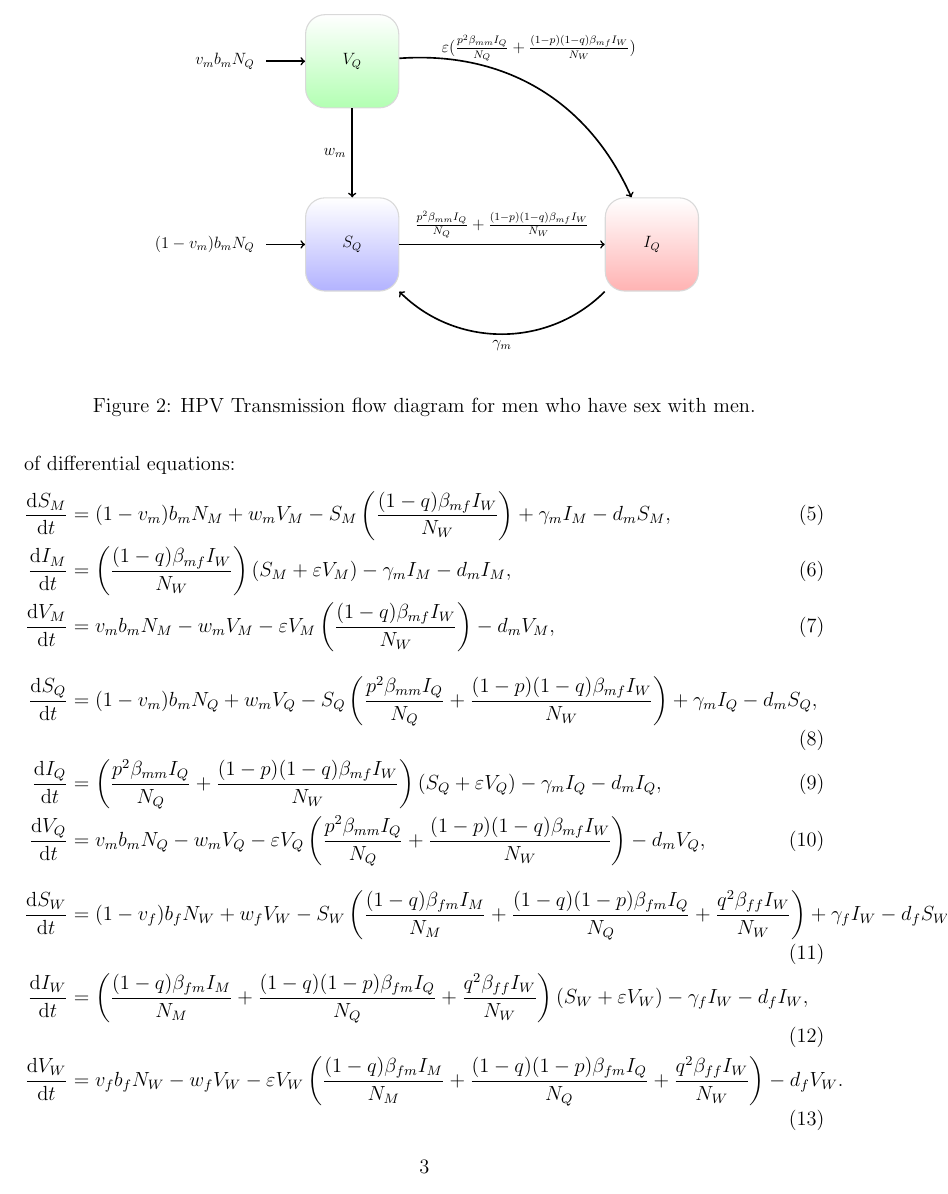
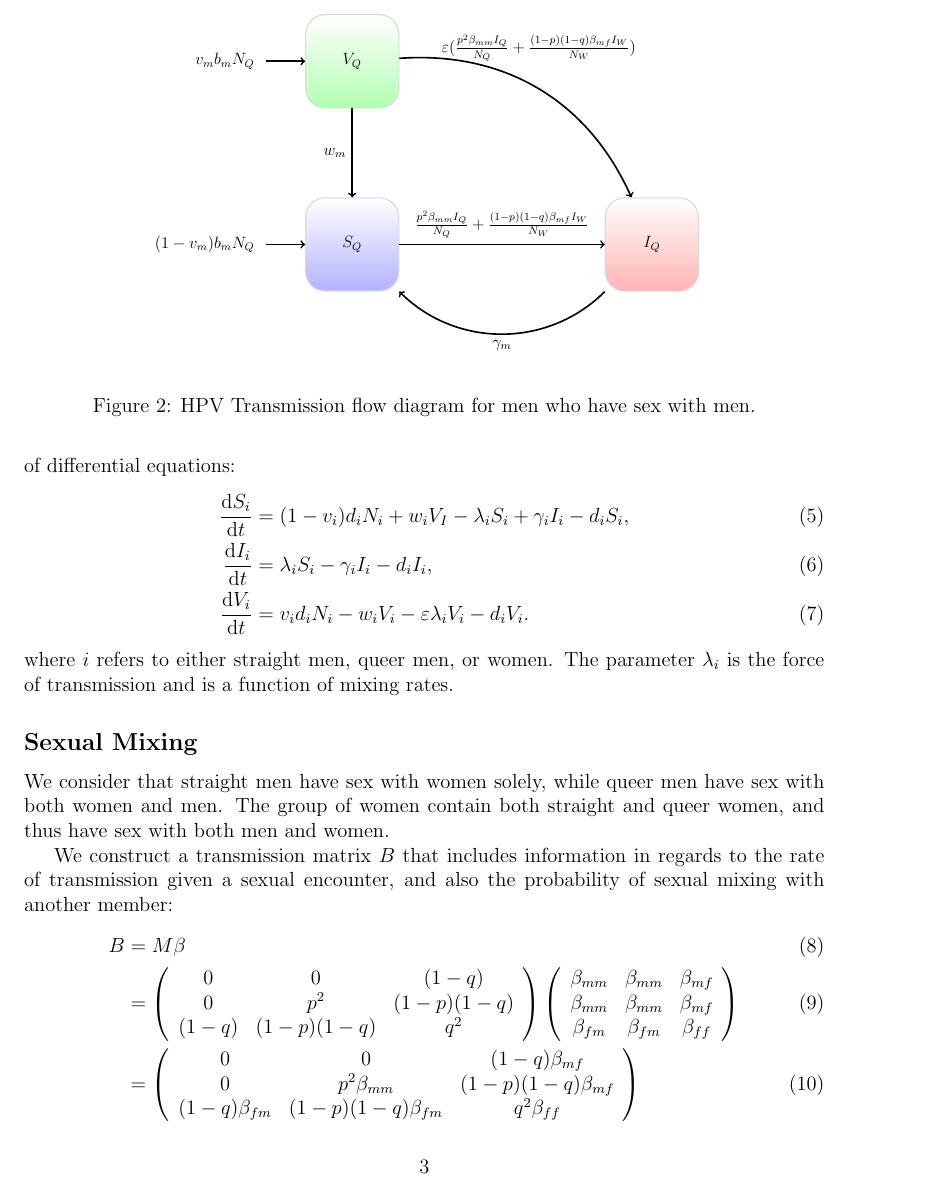
Before and after one commit to dushoff/SEER_HPV, a LaTeX document (Notes/Notes.tex): page 3 of 4. Compiled offline with pdfLaTeX.

Commit message:
Edited some notes regarding Parameter values and Mixing

```diff
--- a/Notes/Notes.tex
+++ b/Notes/Notes.tex
@@ -127,14 +127,32 @@ We set up the entire model as a flow diagram.  The flow diagram for straight men
 \end{figure}
 The diagram for women is similar to these with the appropriate transmission terms and parameters outlined above. This translates to a system of differential equations:
 \begin{align}
-\D{S_M}{t}&=(1-v_m)b_mN_M + w_mV_M - S_M\left(\frac{(1-q)\beta_{mf}I_W}{N_W}\right) + \gamma_mI_M - d_mS_M,\\
-\D{I_M}{t}&=\left(\frac{(1-q)\beta_{mf}I_W}{N_W}\right)(S_M+\eps V_M)-\gamma_mI_M - d_mI_M,\\
-\D{V_M}{t}&=v_mb_mN_M - w_mV_M - \eps V_M\left(\frac{(1-q)\beta_{mf}I_W}{N_W}\right) - d_mV_M,\\[2ex]
-\D{S_Q}{t}&=(1-v_m)b_mN_Q + w_mV_Q - S_Q\left(\frac{p^2\beta_{mm}I_Q}{N_Q}+\frac{(1-p)(1-q)\beta_{mf}I_W}{N_W}\right) + \gamma_mI_Q - d_mS_Q,\\
-\D{I_Q}{t}&=\left(\frac{p^2\beta_{mm}I_Q}{N_Q}+\frac{(1-p)(1-q)\beta_{mf}I_W}{N_W}\right)(S_Q+\eps V_Q)-\gamma_mI_Q - d_mI_Q,\\
-\D{V_Q}{t}&=v_mb_mN_Q - w_mV_Q - \eps V_Q\left(\frac{p^2\beta_{mm}I_Q}{N_Q}+\frac{(1-p)(1-q)\beta_{mf}I_W}{N_W}\right) - d_mV_Q,\\[2ex]
-\D{S_W}{t}&=(1-v_f)b_fN_W + w_fV_W - S_W\left(\frac{(1-q)\beta_{fm}I_M}{N_M}+\frac{(1-q)(1-p)\beta_{fm}I_Q}{N_Q}+\frac{q^2\beta_{ff}I_W}{N_W}\right) + \gamma_fI_W - d_fS_W,\\
-\D{I_W}{t}&=\left(\frac{(1-q)\beta_{fm}I_M}{N_M}+\frac{(1-q)(1-p)\beta_{fm}I_Q}{N_Q}+\frac{q^2\beta_{ff}I_W}{N_W}\right)(S_W+\eps V_W)-\gamma_fI_W - d_fI_W,\\
-\D{V_W}{t}&=v_fb_fN_W - w_fV_W - \eps V_W\left(\frac{(1-q)\beta_{fm}I_M}{N_M}+\frac{(1-q)(1-p)\beta_{fm}I_Q}{N_Q}+\frac{q^2\beta_{ff}I_W}{N_W}\right) - d_fV_W.
+\D{S_i}{t}&=(1-v_i)d_iN_i + w_iV_I - \lambda_iS_i + \gamma_iI_i - d_iS_i,\\
+\D{I_i}{t}&= \lambda_iS_i - \gamma_iI_i- d_iI_i,\\
+\D{V_i}{t}&= v_id_iN_i - w_iV_i - \eps \lambda_iV_i - d_iV_i.
+\end{align}
+where $i$ refers to either straight men, queer men, or women.  The parameter $\lambda_i$ is the force of transmission and is a function of mixing rates.
+
+\subsection*{Sexual Mixing}
+
+We consider that straight men have sex with women solely, while queer men have sex with both women and men.  The group of women contain both straight and queer women, and thus have sex with both men and women.
+
+We construct a transmission matrix $B$ that includes information in regards to the rate of transmission given a sexual encounter, and also the probability of sexual mixing with another member:
+\begin{align}
+B&=M\beta\\
+&=\left(\begin{array}{c c c}
+0 & 0 & (1-q) \\
+0 & p^2 & (1-p)(1-q) \\
+(1-q) & (1-p)(1-q) & q^2
+\end{array}\right)\left(\begin{array}{c c c}
+\beta_{mm} & \beta_{mm} & \beta_{mf}\\
+\beta_{mm} & \beta_{mm} & \beta_{mf}\\
+\beta_{fm} & \beta_{fm} & \beta_{ff}
+\end{array}\right)\\
+&=\left(\begin{array}{c c c}
+0 & 0 & (1-q)\beta_{mf} \\
+0 & p^2\beta_{mm} & (1-p)(1-q)\beta_{mf}\\
+(1-q)\beta_{fm} & (1-p)(1-q)\beta_{fm} & q^2\beta_{ff}
+\end{array}\right)
 \end{align}
 
@@ -142 +172,3 @@ The diagram for women is similar to these with the appropriate transmission term
+\end{center}
+\end{table}
 
@@ -148,16 +177,2 @@ The following is a
-\resizebox{0.2\linewidth}{!}{
-\begin{tikzpicture}
-\node (P) [bigcompartment,bottom color=red!30]{param.R};
-\node (PVF) [below=of P]{};
-\node (VF) [bigcompartment,bottom color=orange!30,below=of PVF]{vectorField.R};
-\node (VFS) [below=of VF]{};
-\node (S) [bigcompartment,bottom color=yellow!30,below=of VFS]{sim.R};
-\node (SPl) [below=of S]{};
-\node (Pl) [bigcompartment,bottom color=green!30,below=of SPl]{plot.R};
-\node (SPnew) [right=of S]{};
-\node (Pnew) [right=of S,bigcompartment, bottom color=blue!30]{VaccParam.R};
-\node (PnewSnew) [below=of Pnew]{};
-\node (Snew) [bigcompartment,bottom color=green!30,below=of SPl]{.R};
+I have taken the parameter values from the model that Marek et al. used in their project, and adapted them slightly. They set the parameter $\gamma$ based on prior knowledge about HPV clearance times, and fit the model to data to estimate $\beta$. They let vaccination parameters $v$, $w$, and $\eps$ be variable parameters in the model to examine the effects of various vaccination strategies on the prevalence of HPV in the population.
 
-\end{tikzpicture}
-}% end resizebox
```
Also changed, not shown: Notes/Notes.tex (25 more changed lines), 2 other files.
